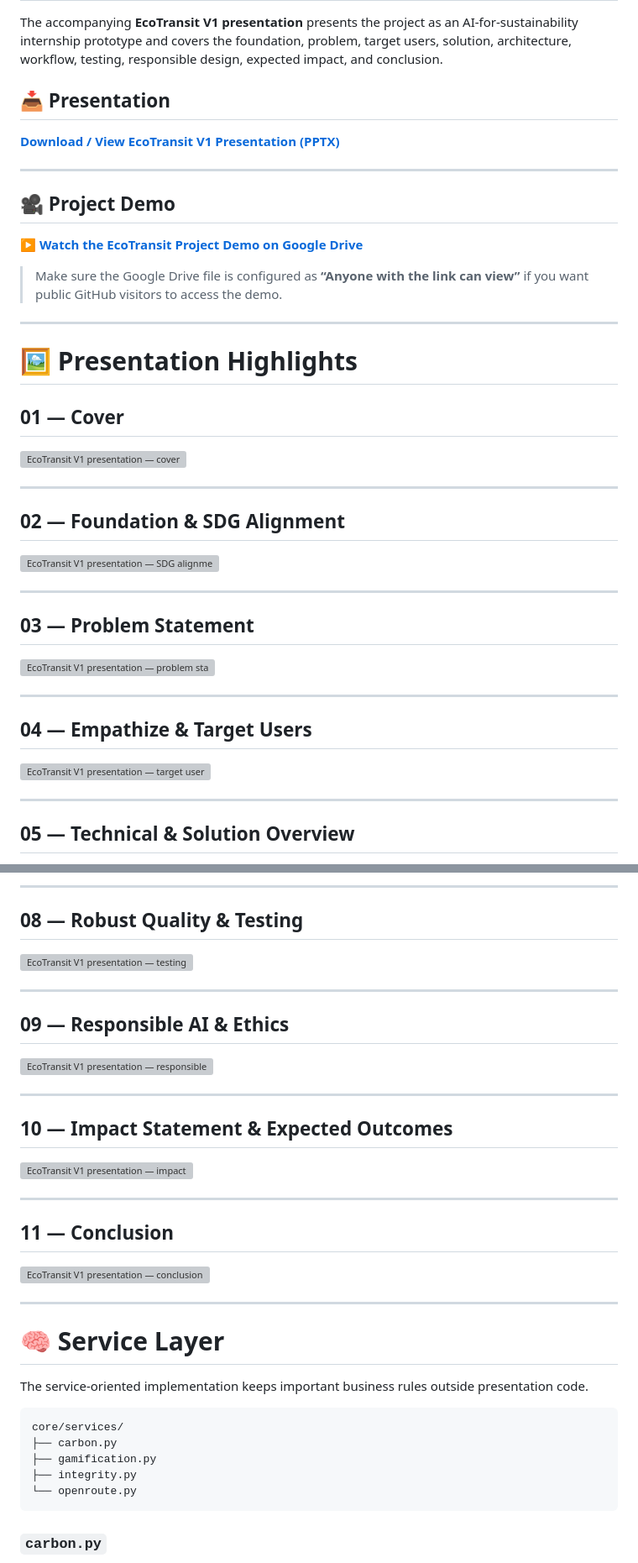
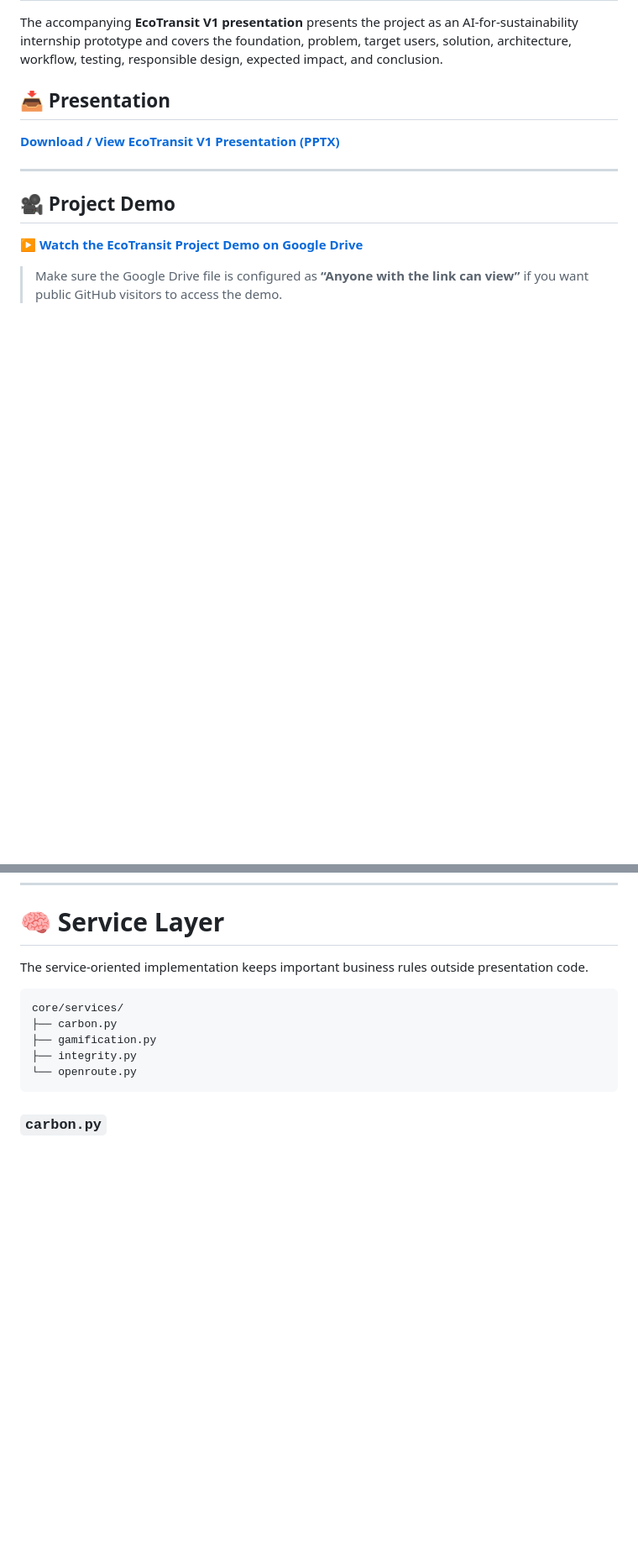
Before and after one commit to saviochackoxavier-tech/ecotransit-sustainability-app, a Markdown page: README.md, 2 parts joined by grey strips. Shown at 84% size. Rendered like a GitHub page; blank space fills up the shorter version; grey boxes are pictures that could not be loaded.

Commit message:
Remove presentation highlights and demo sections
Removed presentation highlights and project demo sections from README.

```diff
--- a/README.md
+++ b/README.md
@@ -587,31 +587,3 @@ The accompanying **EcoTransit V1 presentation** presents the project as an AI-fo
 
 ---
 
-# 🖼️ Presentation Highlights
-
-## 01 — Cover
-
-![EcoTransit V1 presentation — cover](https://raw.githubusercontent.com/saviochackoxavier-tech/ecotransit-sustainability-app/main/assets/presentation/slide-01.png)
-
----
-
-## 02 — Foundation & SDG Alignment
-
-![EcoTransit V1 presentation — SDG alignment](https://raw.githubusercontent.com/saviochackoxavier-tech/ecotransit-sustainability-app/main/assets/presentation/slide-02.png)
-
----
-
-## 03 — Problem Statement
-
-![EcoTransit V1 presentation — problem statement](https://raw.githubusercontent.com/saviochackoxavier-tech/ecotransit-sustainability-app/main/assets/presentation/slide-03.png)
-
----
-
-## 04 — Empathize & Target Users
-
-![EcoTransit V1 presentation — target users](https://raw.githubusercontent.com/saviochackoxavier-tech/ecotransit-sustainability-app/main/assets/presentation/slide-04.png)
-
----
-
-## 05 — Technical & Solution Overview
-
@@ -632,29 +590,3 @@ The accompanying **EcoTransit V1 presentation** presents the project as an AI-fo
----
-
-## 08 — Robust Quality & Testing
-
-![EcoTransit V1 presentation — testing](https://raw.githubusercontent.com/saviochackoxavier-tech/ecotransit-sustainability-app/main/assets/presentation/slide-08.png)
-
----
-
-## 09 — Responsible AI & Ethics
-
-![EcoTransit V1 presentation — responsible design](https://raw.githubusercontent.com/saviochackoxavier-tech/ecotransit-sustainability-app/main/assets/presentation/slide-09.png)
-
----
-
-## 10 — Impact Statement & Expected Outcomes
-
-![EcoTransit V1 presentation — impact](https://raw.githubusercontent.com/saviochackoxavier-tech/ecotransit-sustainability-app/main/assets/presentation/slide-10.png)
-
----
-
-## 11 — Conclusion
-
-![EcoTransit V1 presentation — conclusion](https://raw.githubusercontent.com/saviochackoxavier-tech/ecotransit-sustainability-app/main/assets/presentation/slide-11.png)
-
----
-
 # 🧠 Service Layer
 
 The service-oriented implementation keeps important business rules outside presentation code.
```
Also changed, not shown: other parts of README.md (+0 -28 lines).
